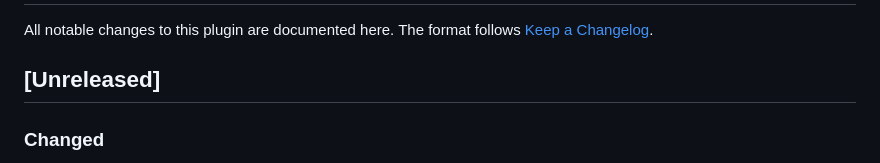
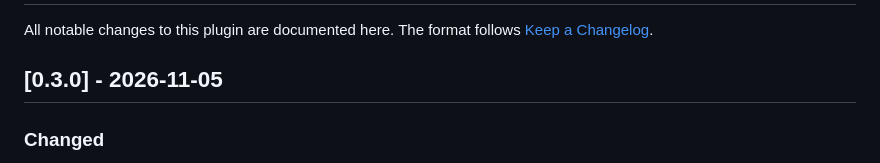
Before and after one commit to C0ntr0lledCha0s/logseq-ontology-sync-plugin, a Markdown page: CHANGELOG.md, the part around the change. Drawn GitHub-style.

```diff
--- a/CHANGELOG.md
+++ b/CHANGELOG.md
@@ -2,7 +2,7 @@
 
 All notable changes to this plugin are documented here. The format follows [Keep a Changelog](https://keepachangelog.com/en/1.1.0/).
 
-## [Unreleased]
+## [0.3.0] - 2026-11-05
 
 ### Changed
 - Renamed to Ontology Schema Builder. Library presets are now called *roles* (CRM, Project Management), and what you build from them is a *schema*. Buttons, messages and the command read "schema" accordingly.
```
Also changed, not shown: DEVELOPMENT.md (+8 -1 lines), README.md (+2 -0 lines), docs/images/walkthrough.gif (added), 2 other files.
